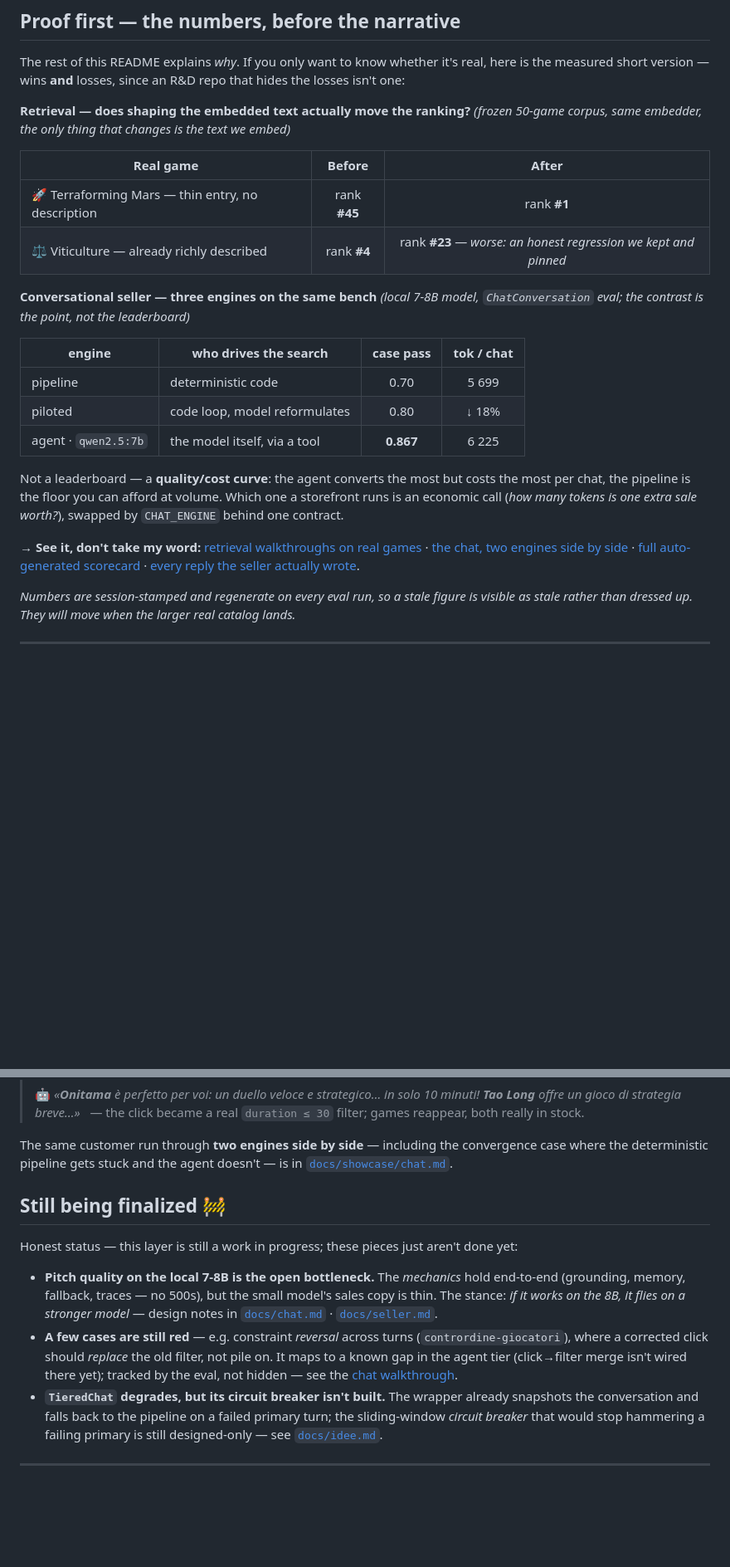
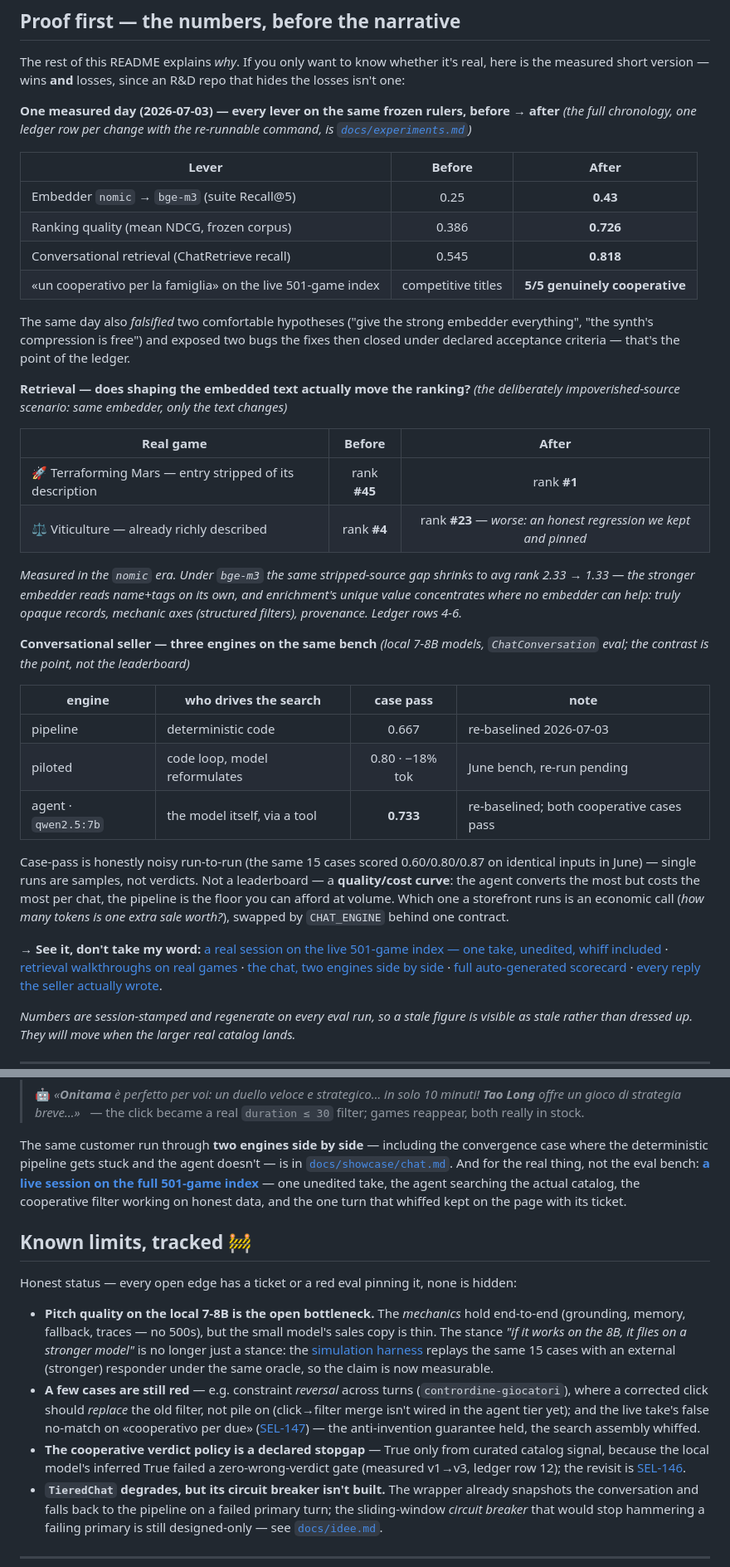
Before and after one commit to msporchia/board-game-rag-seller, a Markdown page: README.md, 2 parts joined by grey strips. Shown at 83% size. Drawn GitHub-style; blank space fills up the shorter version.

Commit message:
README: tell the measured story
The front page still told the nomic-era story. Updated to the current,
measured state:

- 'Proof first' now opens with the 2026-07-03 measurement day (embedder
  R@5 0.25 -> 0.43, NDCG 0.386 -> 0.726, ChatRetrieve 0.545 -> 0.818, the
  live cooperative request going from competitive titles to 5/5 genuine)
  and links the experiments ledger - the falsified hypotheses included.
- The Terraforming Mars 45 -> 1 headline is now dated and framed: it was
  the nomic-era stripped-source scenario; under bge-m3 the same gap is
  2.33 -> 1.33 and enrichment's unique value is stated for what it is.
- Engine numbers show both benches (June and the re-baseline) with the
  measured run-to-run variance called out, so a single number is never
  read as a verdict.
- 'Still being finalized' becomes 'Known limits, tracked': every open
  edge now points at its ticket (SEL-146 stopgap, SEL-147 live whiff) or
  its red eval; the 'flies on a stronger model' stance is marked as now
  measurable via the simulation harness.
- Quickstart pulls bge-m3 + qwen2.5:7b; tech table reflects the adopted
  embedder; the live session is the first 'see it' link.

```diff
--- a/README.md
+++ b/README.md
@@ -54,28 +54,52 @@ what it does on real games.
 The rest of this README explains *why*. If you only want to know whether it's real, here is the
 measured short version — wins **and** losses, since an R&D repo that hides the losses isn't one:
 
-**Retrieval — does shaping the embedded text actually move the ranking?** *(frozen 50-game corpus,
-same embedder, the only thing that changes is the text we embed)*
+**One measured day (2026-07-03) — every lever on the same frozen rulers, before → after**
+*(the full chronology, one ledger row per change with the re-runnable command, is
+[`docs/experiments.md`](docs/experiments.md))*
+
+| Lever | Before | After |
+|-------|:------:|:-----:|
+| Embedder `nomic` → `bge-m3` (suite Recall@5) | 0.25 | **0.43** |
+| Ranking quality (mean NDCG, frozen corpus) | 0.386 | **0.726** |
+| Conversational retrieval (ChatRetrieve recall) | 0.545 | **0.818** |
+| «un cooperativo per la famiglia» on the live 501-game index | competitive titles | **5/5 genuinely cooperative** |
+
+The same day also *falsified* two comfortable hypotheses ("give the strong embedder everything",
+"the synth's compression is free") and exposed two bugs the fixes then closed under declared
+acceptance criteria — that's the point of the ledger.
+
+**Retrieval — does shaping the embedded text actually move the ranking?** *(the deliberately
+impoverished-source scenario: same embedder, only the text changes)*
 
 | Real game | Before | After |
 |-----------|:------:|:-----:|
-| 🚀 Terraforming Mars — thin entry, no description | rank **#45** | rank **#1** |
+| 🚀 Terraforming Mars — entry stripped of its description | rank **#45** | rank **#1** |
 | ⚖️ Viticulture — already richly described | rank **#4** | rank **#23** — *worse: an honest regression we kept and pinned* |
 
-**Conversational seller — three engines on the same bench** *(local 7-8B model, `ChatConversation`
-eval; the contrast is the point, not the leaderboard)*
+*Measured in the `nomic` era. Under `bge-m3` the same stripped-source gap shrinks to
+avg rank 2.33 → 1.33 — the stronger embedder reads name+tags on its own, and enrichment's
+unique value concentrates where no embedder can help: truly opaque records, mechanic axes
+(structured filters), provenance. Ledger rows 4-6.*
 
-| engine | who drives the search | case pass | tok / chat |
-|--------|-----------------------|:---------:|:----------:|
-| pipeline | deterministic code | 0.70 | 5 699 |
-| piloted | code loop, model reformulates | 0.80 | ↓ 18% |
-| agent · `qwen2.5:7b` | the model itself, via a tool | **0.867** | 6 225 |
+**Conversational seller — three engines on the same bench** *(local 7-8B models,
+`ChatConversation` eval; the contrast is the point, not the leaderboard)*
 
-Not a leaderboard — a **quality/cost curve**: the agent converts the most but costs the most per
-chat, the pipeline is the floor you can afford at volume. Which one a storefront runs is an economic
-call (*how many tokens is one extra sale worth?*), swapped by `CHAT_ENGINE` behind one contract.
+| engine | who drives the search | case pass | note |
+|--------|-----------------------|:---------:|------|
+| pipeline | deterministic code | 0.667 | re-baselined 2026-07-03 |
+| piloted | code loop, model reformulates | 0.80 · −18% tok | June bench, re-run pending |
+| agent · `qwen2.5:7b` | the model itself, via a tool | **0.733** | re-baselined; both cooperative cases pass |
 
-→ **See it, don't take my word:** [retrieval walkthroughs on real games](docs/showcase/README.md) ·
+Case-pass is honestly noisy run-to-run (the same 15 cases scored 0.60/0.80/0.87 on identical
+inputs in June) — single runs are samples, not verdicts. Not a leaderboard — a **quality/cost
+curve**: the agent converts the most but costs the most per chat, the pipeline is the floor you
+can afford at volume. Which one a storefront runs is an economic call (*how many tokens is one
+extra sale worth?*), swapped by `CHAT_ENGINE` behind one contract.
+
+→ **See it, don't take my word:** [a real session on the live 501-game index — one take,
+unedited, whiff included](docs/showcase/live-session.md) ·
+[retrieval walkthroughs on real games](docs/showcase/README.md) ·
 [the chat, two engines side by side](docs/showcase/chat.md) ·
 [full auto-generated scorecard](tests/eval/RESULTS.md) ·
 [every reply the seller actually wrote](tests/eval/ChatConversation/REVIEW.md).
@@ -404,20 +430,29 @@ click→filter mechanic, on actual catalog games:
 
 The same customer run through **two engines side by side** — including the convergence case where
 the deterministic pipeline gets stuck and the agent doesn't — is in
-[`docs/showcase/chat.md`](docs/showcase/chat.md).
+[`docs/showcase/chat.md`](docs/showcase/chat.md). And for the real thing, not the eval bench:
+**[a live session on the full 501-game index](docs/showcase/live-session.md)** — one unedited
+take, the agent searching the actual catalog, the cooperative filter working on honest data, and
+the one turn that whiffed kept on the page with its ticket.
 
-## Still being finalized 🚧
+## Known limits, tracked 🚧
 
-Honest status — this layer is still a work in progress; these pieces just aren't done yet:
+Honest status — every open edge has a ticket or a red eval pinning it, none is hidden:
 
 - **Pitch quality on the local 7-8B is the open bottleneck.** The *mechanics* hold end-to-end
   (grounding, memory, fallback, traces — no 500s), but the small model's sales copy is thin. The
-  stance: *if it works on the 8B, it flies on a stronger model* — design notes in
-  [`docs/chat.md`](docs/chat.md) · [`docs/seller.md`](docs/seller.md).
+  stance *"if it works on the 8B, it flies on a stronger model"* is no longer just a stance: the
+  [simulation harness](tests/eval/ChatConversation/simulation/) replays the same 15 cases with an
+  external (stronger) responder under the same oracle, so the claim is now measurable.
 - **A few cases are still red** — e.g. constraint *reversal* across turns (`contrordine-giocatori`),
-  where a corrected click should *replace* the old filter, not pile on. It maps to a known gap in
-  the agent tier (click→filter merge isn't wired there yet); tracked by the eval, not hidden — see
-  the [chat walkthrough](docs/showcase/chat.md).
+  where a corrected click should *replace* the old filter, not pile on (click→filter merge isn't
+  wired in the agent tier yet); and the live take's false no-match on «cooperativo per due»
+  ([SEL-147](docs/tickets/SEL-147-agent-false-nomatch-coop-two.md)) — the anti-invention guarantee
+  held, the search assembly whiffed.
+- **The cooperative verdict policy is a declared stopgap** — True only from curated catalog
+  signal, because the local model's inferred True failed a zero-wrong-verdict gate (measured
+  v1→v3, ledger row 12); the revisit is
+  [SEL-146](docs/tickets/SEL-146-cooperative-verdict-revisit.md).
 - **`TieredChat` degrades, but its circuit breaker isn't built.** The wrapper already snapshots the
   conversation and falls back to the pipeline on a failed primary turn; the sliding-window *circuit
   breaker* that would stop hammering a failing primary is still designed-only — see
```
Also changed, not shown: other parts of README.md (+18 -15 lines).
